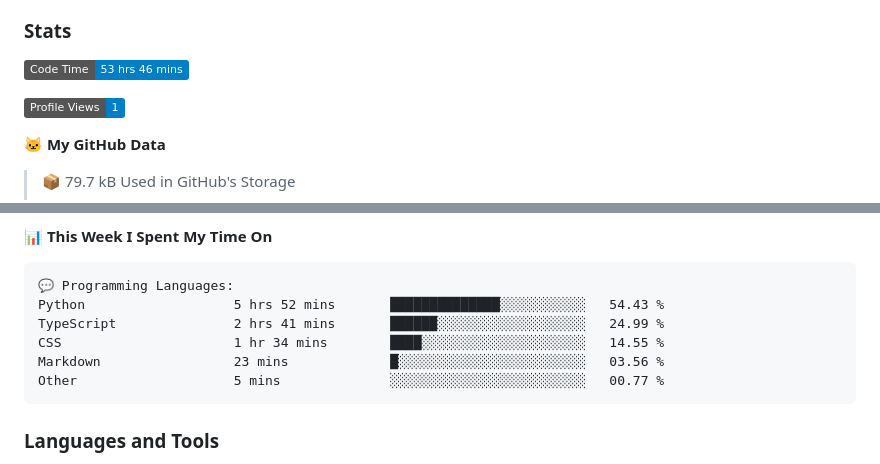
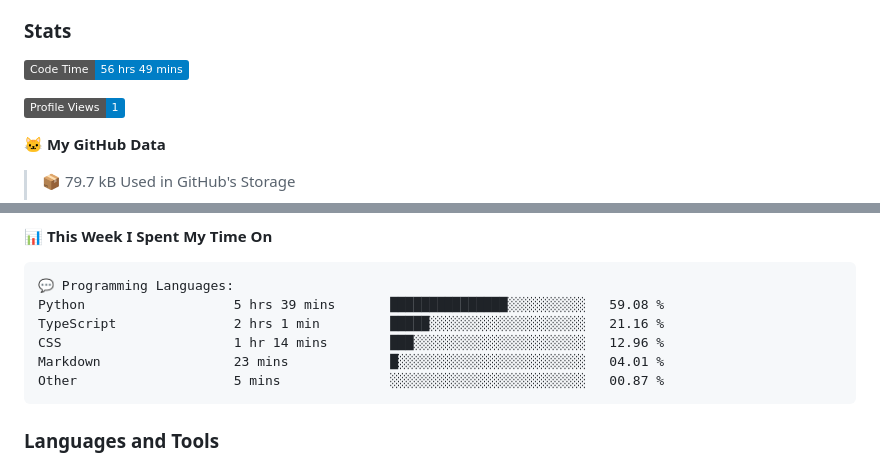
Before and after one commit to DevArtech/devartech, a Markdown page: README.md, 2 parts joined by grey strips. Drawn GitHub-style; badges without logos.

Commit message:
Updated with Dev Metrics

````diff
--- a/README.md
+++ b/README.md
@@ -10,7 +10,7 @@
 
 ### Stats
 <!--START_SECTION:waka-->
-![Code Time](http://img.shields.io/badge/Code%20Time-53%20hrs%2046%20mins-blue)
+![Code Time](http://img.shields.io/badge/Code%20Time-56%20hrs%2049%20mins-blue)
 
 ![Profile Views](http://img.shields.io/badge/Profile%20Views-1-blue)
 
@@ -30,11 +30,11 @@
 
 ```text
 💬 Programming Languages:
-Python                   5 hrs 52 mins       ██████████████░░░░░░░░░░░   54.43 %
-TypeScript               2 hrs 41 mins       ██████░░░░░░░░░░░░░░░░░░░   24.99 %
-CSS                      1 hr 34 mins        ████░░░░░░░░░░░░░░░░░░░░░   14.55 %
-Markdown                 23 mins             █░░░░░░░░░░░░░░░░░░░░░░░░   03.56 %
-Other                    5 mins              ░░░░░░░░░░░░░░░░░░░░░░░░░   00.77 %
+Python                   5 hrs 39 mins       ███████████████░░░░░░░░░░   59.08 %
+TypeScript               2 hrs 1 min         █████░░░░░░░░░░░░░░░░░░░░   21.16 %
+CSS                      1 hr 14 mins        ███░░░░░░░░░░░░░░░░░░░░░░   12.96 %
+Markdown                 23 mins             █░░░░░░░░░░░░░░░░░░░░░░░░   04.01 %
+Other                    5 mins              ░░░░░░░░░░░░░░░░░░░░░░░░░   00.87 %
 ```
 
 
````
